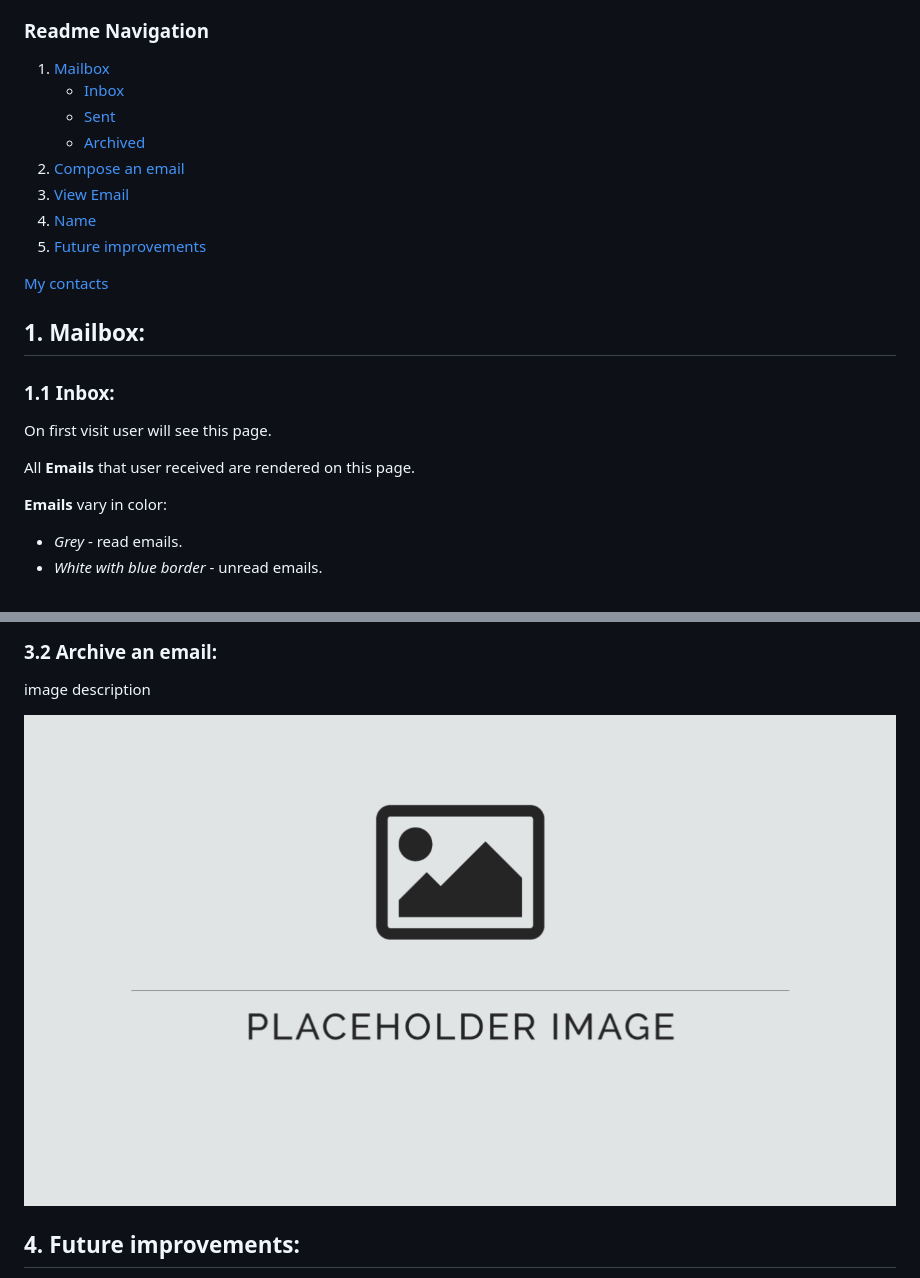
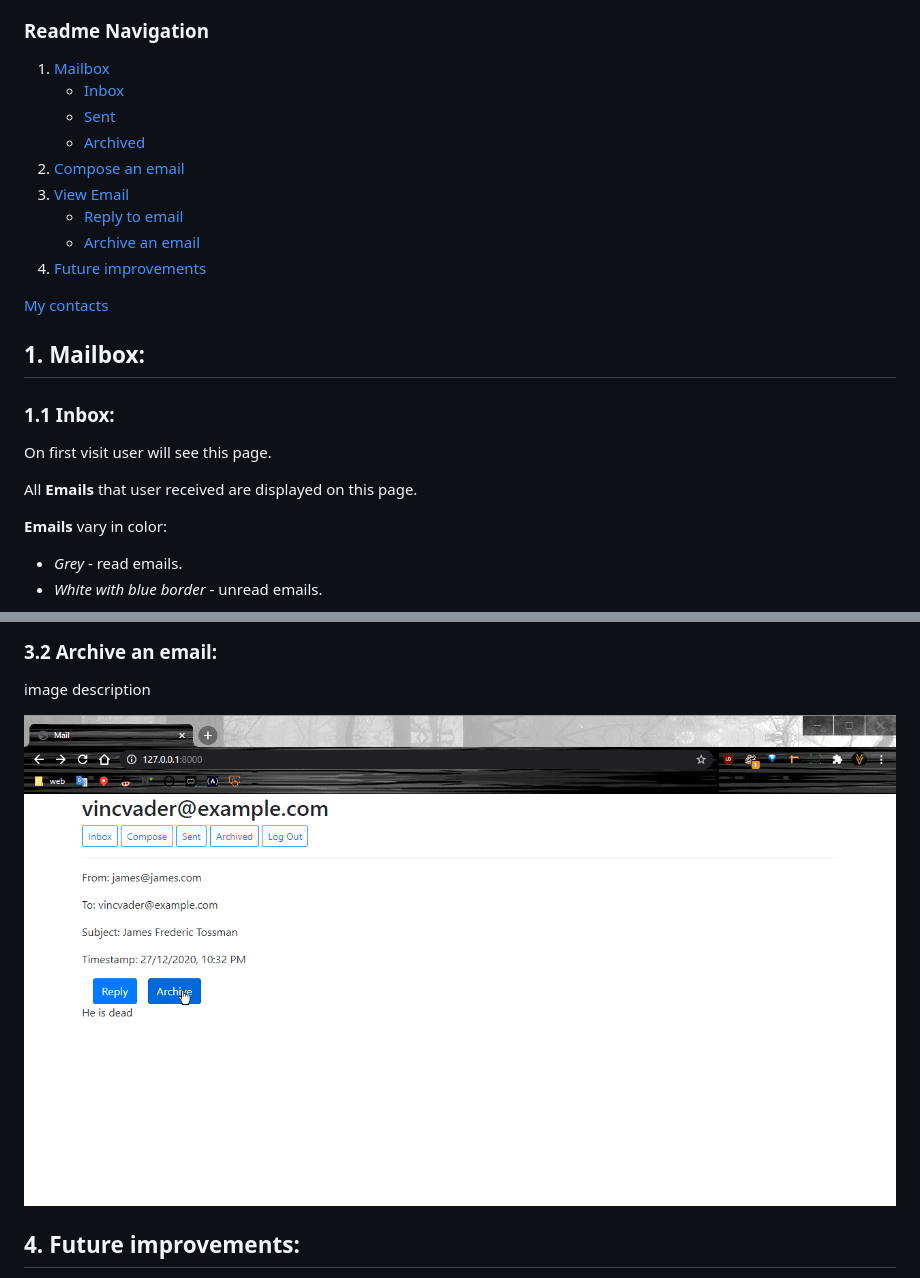
Before and after one commit to VincVader/Project-3-email, a Markdown page: README.md, 2 parts joined by grey strips. Rendered like a GitHub page; pictures changed too: readmedia/archive-an-email.gif (added).

```diff
--- a/README.md
+++ b/README.md
@@ -14,13 +14,14 @@ Singe-page-app email that makes API calls to send and receive emails
 ### Readme Navigation
 
 1. [Mailbox](#1-mailbox)
-   - [Inbox](#11-inbox)
-   - [Sent](#12-sent)
-   - [Archived](#13-archived)
+    - [Inbox](#11-inbox)
+    - [Sent](#12-sent)
+    - [Archived](#13-archived)
 2. [Compose an email](#2-compose-an-email)
 3. [View Email](#3-view-email)
-4. [Name](#4-header)
-5. [Future improvements](#6-future-improvements)
+    - [Reply to email](#31-reply-to-email)
+    - [Archive an email](#32-archive-an-email)
+4. [Future improvements](#4-future-improvements)
 
 [My contacts](#my-contacts)
 
@@ -30,7 +31,7 @@ Singe-page-app email that makes API calls to send and receive emails
 
 On first visit user will see this page.
 
-All **Emails** that user received are rendered on this page.
+All **Emails** that user received are displayed on this page.
 
 **Emails** vary in color:
 
@@ -80,7 +87,7 @@ image description
 
 image description
 
-![alt text](/readmedia/default.png)
+![email archivation](/readmedia/archive-an-email.gif)
 
 ## 4. Future improvements:
 
```
Also changed, not shown: other parts of README.md (+12 -6 lines), readmedia/clicking-on-email.gif (added), readmedia/reply-to-email.gif (added), 1 other file.
